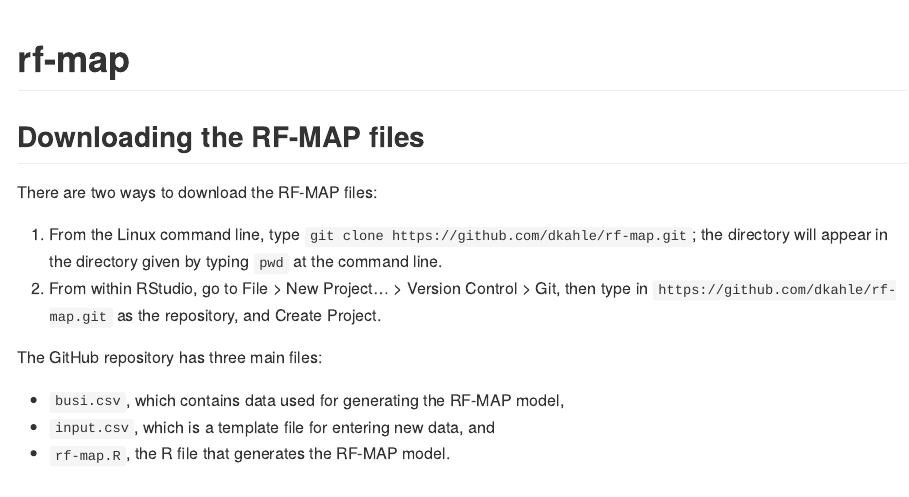
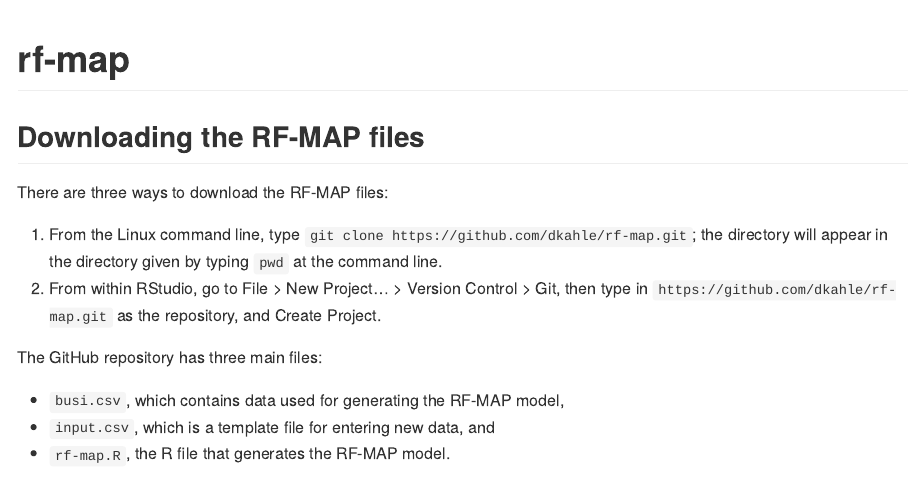
Before and after one commit to dkahle/rf-map, an R Markdown document (README.Rmd): the page in a window 1100 px wide, from its top. The pictures show the output file README.md that the author committed with the source, drawn offline in the style of GitHub.

Commit message:
make minor change

```diff
--- a/README.Rmd
+++ b/README.Rmd
@@ -19,7 +19,7 @@ knitr::opts_chunk$set(
 
 ## Downloading the RF-MAP files
 
-There are two ways to download the RF-MAP files:
+There are three ways to download the RF-MAP files:
 
 1.  From the Linux command line, type `git clone https://github.com/dkahle/rf-map.git`; the directory will appear in the directory given by typing `pwd` at the command line.
 2.  From within RStudio, go to File > New Project... > Version Control > Git, then type in `https://github.com/dkahle/rf-map.git` as the repository, and Create Project.
```
Also changed, not shown: README.md.
